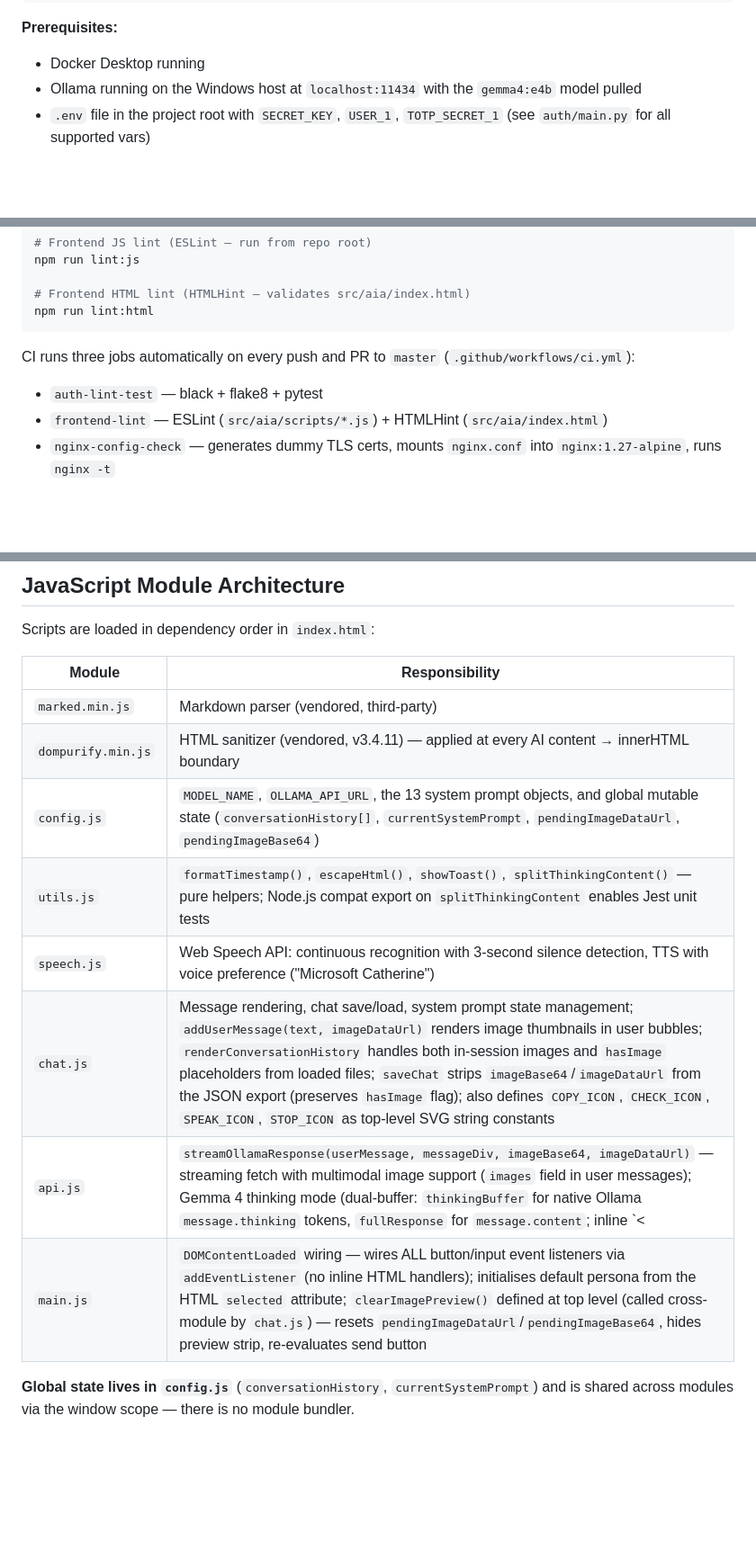
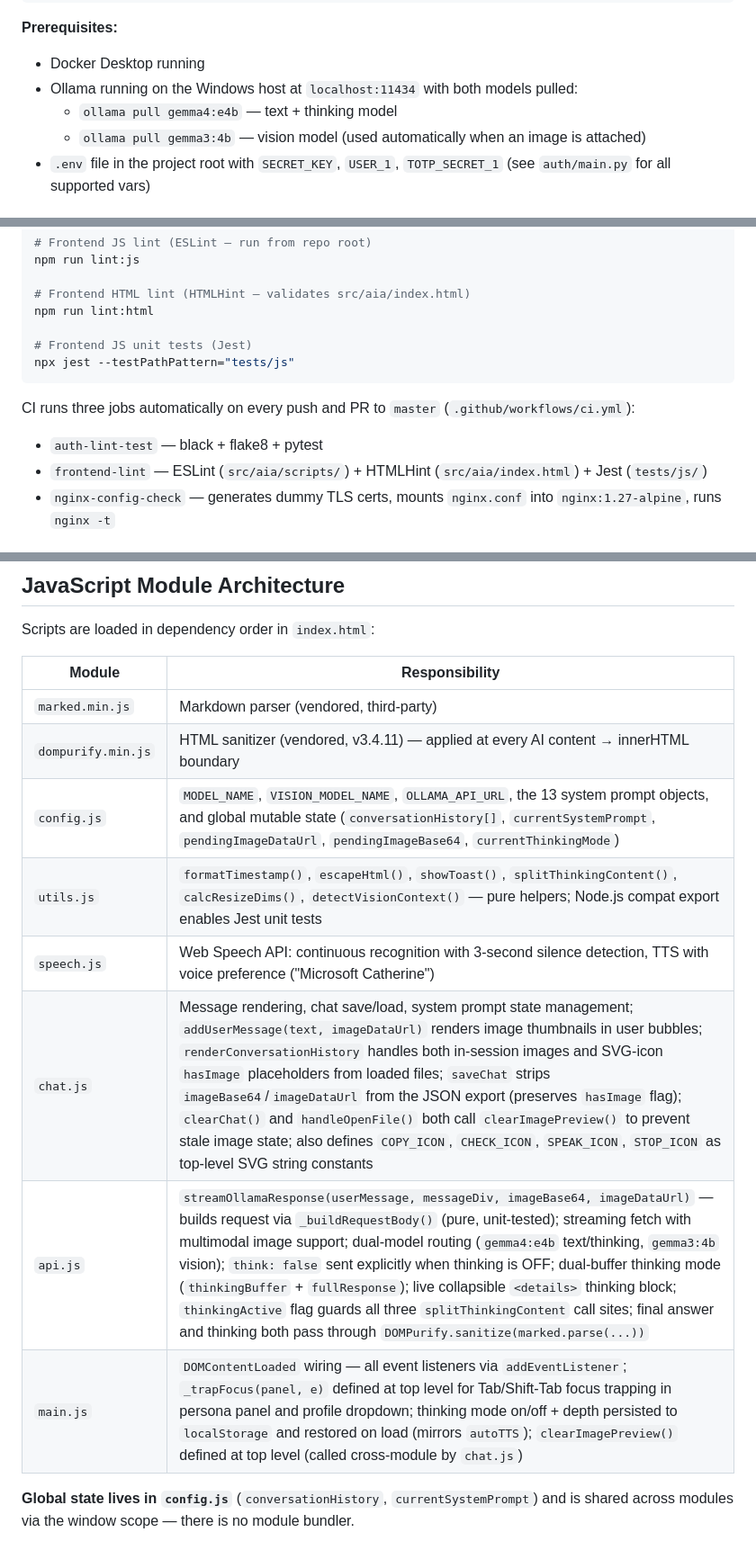
Before and after one commit to iresearchstudycode/aia, a Markdown page: CLAUDE.md, 3 parts joined by grey strips. Shown at 90% size. Drawn GitHub-style; blank space fills up the shorter version.

````diff
--- a/CLAUDE.md
+++ b/CLAUDE.md
@@ -24,7 +24,9 @@ docker inspect --format='{{.State.Health.Status}}' vpal-nginx
 
 **Prerequisites:**
 - Docker Desktop running
-- Ollama running on the Windows host at `localhost:11434` with the `gemma4:e4b` model pulled
+- Ollama running on the Windows host at `localhost:11434` with both models pulled:
+  - `ollama pull gemma4:e4b` — text + thinking model
+  - `ollama pull gemma3:4b` — vision model (used automatically when an image is attached)
 - `.env` file in the project root with `SECRET_KEY`, `USER_1`, `TOTP_SECRET_1` (see `auth/main.py` for all supported vars)
 
 ## Testing
@@ -51,11 +53,14 @@ npm run lint:js
 
 # Frontend HTML lint (HTMLHint — validates src/aia/index.html)
 npm run lint:html
+
+# Frontend JS unit tests (Jest)
+npx jest --testPathPattern="tests/js"
 ```
 
 CI runs three jobs automatically on every push and PR to `master` (`.github/workflows/ci.yml`):
 - `auth-lint-test` — black + flake8 + pytest
-- `frontend-lint` — ESLint (`src/aia/scripts/*.js`) + HTMLHint (`src/aia/index.html`)
+- `frontend-lint` — ESLint (`src/aia/scripts/`) + HTMLHint (`src/aia/index.html`) + Jest (`tests/js/`)
 - `nginx-config-check` — generates dummy TLS certs, mounts `nginx.conf` into `nginx:1.27-alpine`, runs `nginx -t`
 
 ## Architecture
@@ -94,12 +99,12 @@ Scripts are loaded in dependency order in `index.html`:
 |---|---|
 | `marked.min.js` | Markdown parser (vendored, third-party) |
 | `dompurify.min.js` | HTML sanitizer (vendored, v3.4.11) — applied at every AI content → innerHTML boundary |
-| `config.js` | `MODEL_NAME`, `OLLAMA_API_URL`, the 13 system prompt objects, and global mutable state (`conversationHistory[]`, `currentSystemPrompt`, `pendingImageDataUrl`, `pendingImageBase64`) |
-| `utils.js` | `formatTimestamp()`, `escapeHtml()`, `showToast()`, `splitThinkingContent()` — pure helpers; Node.js compat export on `splitThinkingContent` enables Jest unit tests |
+| `config.js` | `MODEL_NAME`, `VISION_MODEL_NAME`, `OLLAMA_API_URL`, the 13 system prompt objects, and global mutable state (`conversationHistory[]`, `currentSystemPrompt`, `pendingImageDataUrl`, `pendingImageBase64`, `currentThinkingMode`) |
+| `utils.js` | `formatTimestamp()`, `escapeHtml()`, `showToast()`, `splitThinkingContent()`, `calcResizeDims()`, `detectVisionContext()` — pure helpers; Node.js compat export enables Jest unit tests |
 | `speech.js` | Web Speech API: continuous recognition with 3-second silence detection, TTS with voice preference ("Microsoft Catherine") |
-| `chat.js` | Message rendering, chat save/load, system prompt state management; `addUserMessage(text, imageDataUrl)` renders image thumbnails in user bubbles; `renderConversationHistory` handles both in-session images and `hasImage` placeholders from loaded files; `saveChat` strips `imageBase64`/`imageDataUrl` from the JSON export (preserves `hasImage` flag); also defines `COPY_ICON`, `CHECK_ICON`, `SPEAK_ICON`, `STOP_ICON` as top-level SVG string constants |
-| `api.js` | `streamOllamaResponse(userMessage, messageDiv, imageBase64, imageDataUrl)` — streaming fetch with multimodal image support (`images` field in user messages); Gemma 4 thinking mode (dual-buffer: `thinkingBuffer` for native Ollama `message.thinking` tokens, `fullResponse` for `message.content`; inline `<|/think|>` token boundary also supported); live collapsible thinking block rendered via `<details>`; final answer and thinking both pass through `DOMPurify.sanitize(marked.parse(...))`; abort preserves thinking block; thinking excluded from `conversationHistory`, copy, and TTS |
-| `main.js` | `DOMContentLoaded` wiring — wires ALL button/input event listeners via `addEventListener` (no inline HTML handlers); initialises default persona from the HTML `selected` attribute; `clearImagePreview()` defined at top level (called cross-module by `chat.js`) — resets `pendingImageDataUrl`/`pendingImageBase64`, hides preview strip, re-evaluates send button |
+| `chat.js` | Message rendering, chat save/load, system prompt state management; `addUserMessage(text, imageDataUrl)` renders image thumbnails in user bubbles; `renderConversationHistory` handles both in-session images and SVG-icon `hasImage` placeholders from loaded files; `saveChat` strips `imageBase64`/`imageDataUrl` from the JSON export (preserves `hasImage` flag); `clearChat()` and `handleOpenFile()` both call `clearImagePreview()` to prevent stale image state; also defines `COPY_ICON`, `CHECK_ICON`, `SPEAK_ICON`, `STOP_ICON` as top-level SVG string constants |
+| `api.js` | `streamOllamaResponse(userMessage, messageDiv, imageBase64, imageDataUrl)` — builds request via `_buildRequestBody()` (pure, unit-tested); streaming fetch with multimodal image support; dual-model routing (`gemma4:e4b` text/thinking, `gemma3:4b` vision); `think: false` sent explicitly when thinking is OFF; dual-buffer thinking mode (`thinkingBuffer` + `fullResponse`); live collapsible `<details>` thinking block; `thinkingActive` flag guards all three `splitThinkingContent` call sites; final answer and thinking both pass through `DOMPurify.sanitize(marked.parse(...))` |
+| `main.js` | `DOMContentLoaded` wiring — all event listeners via `addEventListener`; `_trapFocus(panel, e)` defined at top level for Tab/Shift-Tab focus trapping in persona panel and profile dropdown; thinking mode on/off + depth persisted to `localStorage` and restored on load (mirrors `autoTTS`); `clearImagePreview()` defined at top level (called cross-module by `chat.js`) |
 
 **Global state lives in `config.js`** (`conversationHistory`, `currentSystemPrompt`) and is shared across modules via the window scope — there is no module bundler.
 
````
Also changed, not shown: other parts of CLAUDE.md (+1 -0 lines), README.md (+21 -15 lines).
